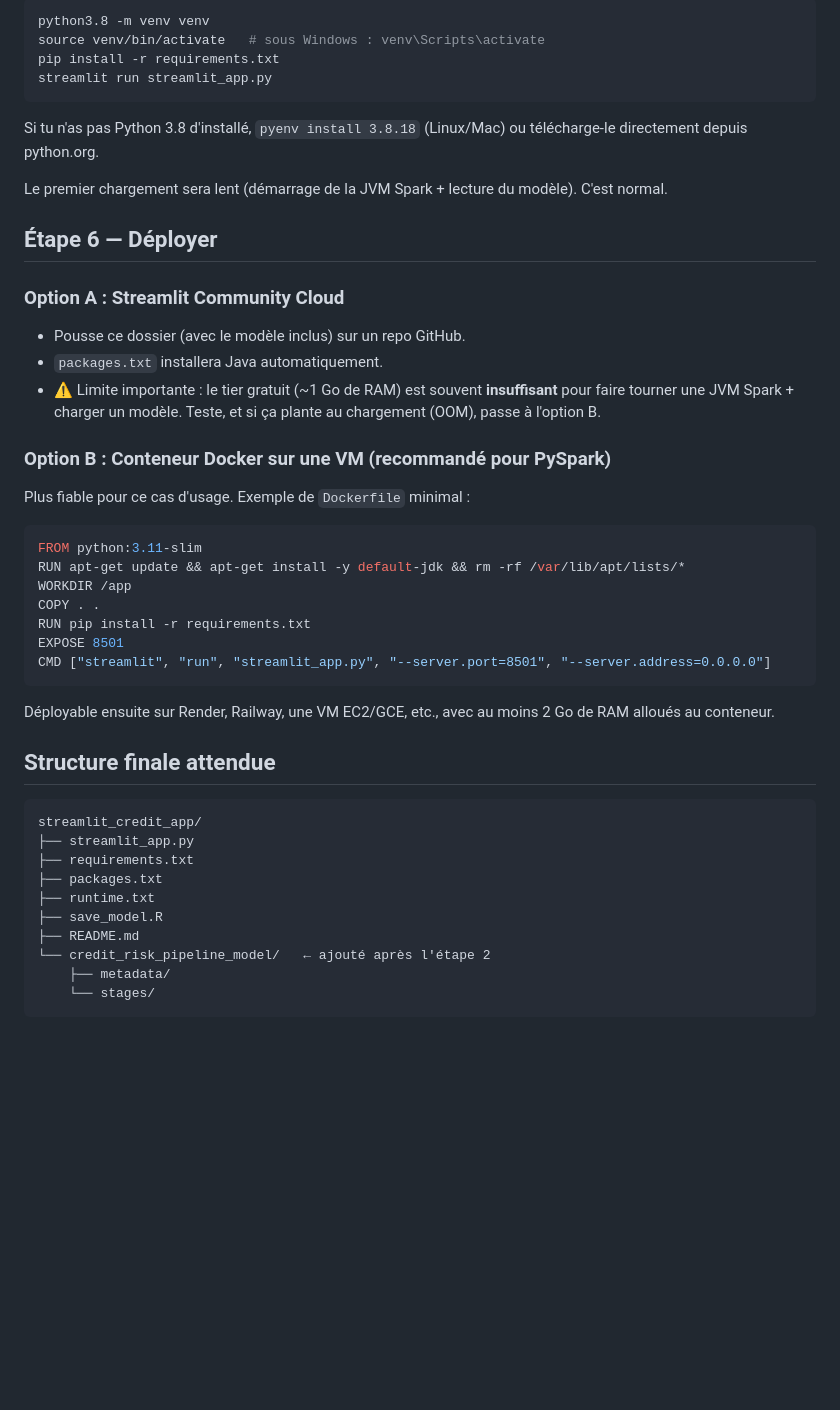
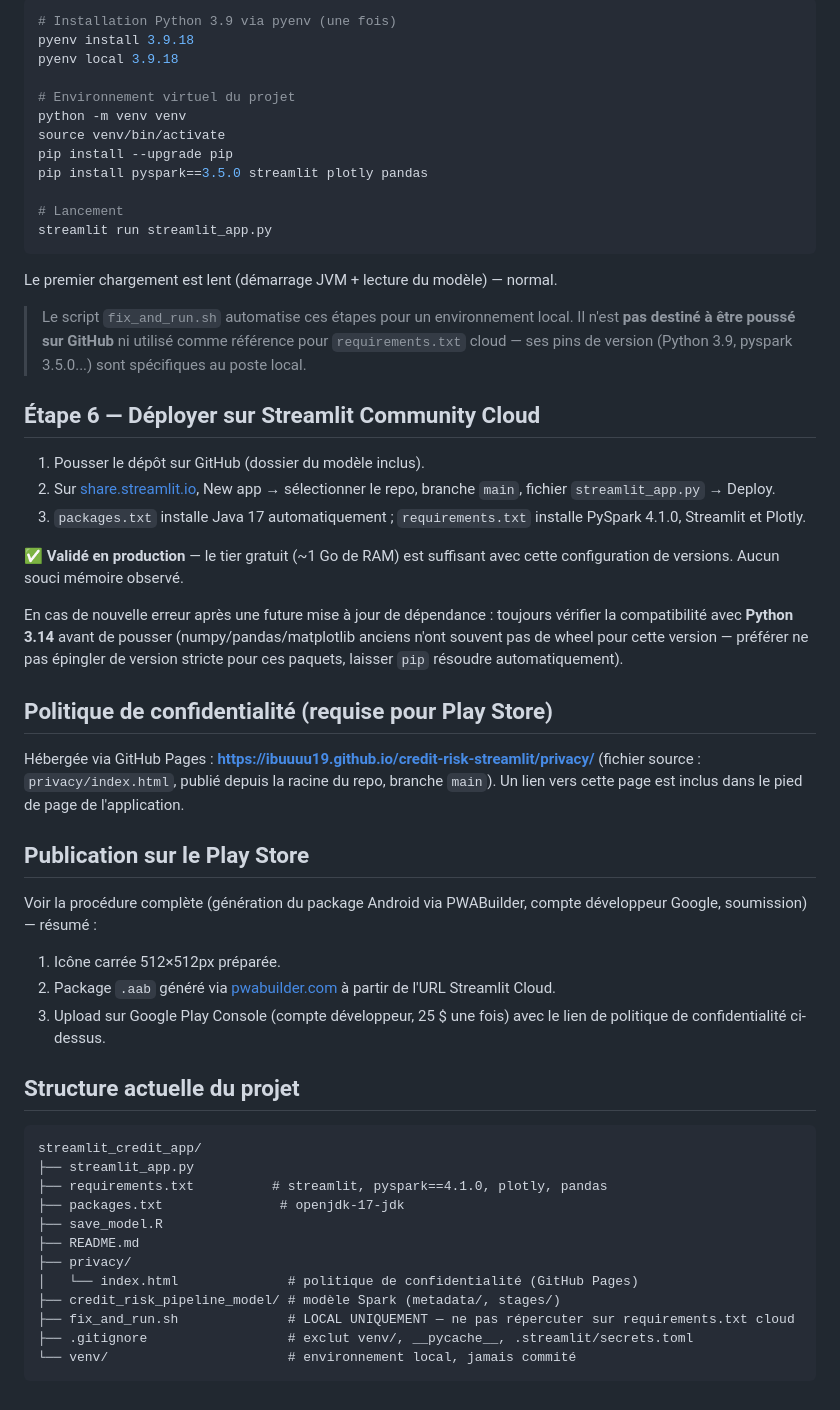
Before and after one commit to ibuuuu19/credit-risk-streamlit, a Markdown page: README.md, the part around one of its changes. GitHub-like rendering; blank space fills up the shorter version.

Commit message:
Mise à jour du README - Etat final du projet (PySpark 4.1.0, Java 17, Play Store)

````diff
--- a/README.md
+++ b/README.md
@@ -54,53 +84,70 @@ Utilise un environnement Python 3.8 (voir contrainte de compatibilité ci-dessus
 
 ```bash
-python3.8 -m venv venv
-source venv/bin/activate   # sous Windows : venv\Scripts\activate
-pip install -r requirements.txt
+# Installation Python 3.9 via pyenv (une fois)
+pyenv install 3.9.18
+pyenv local 3.9.18
+
+# Environnement virtuel du projet
+python -m venv venv
+source venv/bin/activate
+pip install --upgrade pip
+pip install pyspark==3.5.0 streamlit plotly pandas
+
+# Lancement
 streamlit run streamlit_app.py
 ```
 
-Si tu n'as pas Python 3.8 d'installé, `pyenv install 3.8.18` (Linux/Mac) ou
-télécharge-le directement depuis python.org.
+Le premier chargement est lent (démarrage JVM + lecture du modèle) — normal.
 
-Le premier chargement sera lent (démarrage de la JVM Spark + lecture du modèle).
-C'est normal.
+> Le script `fix_and_run.sh` automatise ces étapes pour un environnement local. Il n'est
+> **pas destiné à être poussé sur GitHub** ni utilisé comme référence pour `requirements.txt`
+> cloud — ses pins de version (Python 3.9, pyspark 3.5.0...) sont spécifiques au poste local.
 
-## Étape 6 — Déployer
+## Étape 6 — Déployer sur Streamlit Community Cloud
 
-### Option A : Streamlit Community Cloud
-- Pousse ce dossier (avec le modèle inclus) sur un repo GitHub.
-- `packages.txt` installera Java automatiquement.
-- ⚠️ Limite importante : le tier gratuit (~1 Go de RAM) est souvent **insuffisant**
-  pour faire tourner une JVM Spark + charger un modèle. Teste, et si ça plante
-  au chargement (OOM), passe à l'option B.
+1. Pousser le dépôt sur GitHub (dossier du modèle inclus).
+2. Sur [share.streamlit.io](https://share.streamlit.io), New app → sélectionner le repo,
+   branche `main`, fichier `streamlit_app.py` → Deploy.
+3. `packages.txt` installe Java 17 automatiquement ; `requirements.txt` installe
+   PySpark 4.1.0, Streamlit et Plotly.
 
-### Option B : Conteneur Docker sur une VM (recommandé pour PySpark)
-Plus fiable pour ce cas d'usage. Exemple de `Dockerfile` minimal :
+✅ **Validé en production** — le tier gratuit (~1 Go de RAM) est suffisant avec cette
+configuration de versions. Aucun souci mémoire observé.
 
-```dockerfile
-FROM python:3.11-slim
-RUN apt-get update && apt-get install -y default-jdk && rm -rf /var/lib/apt/lists/*
-WORKDIR /app
-COPY . .
-RUN pip install -r requirements.txt
-EXPOSE 8501
-CMD ["streamlit", "run", "streamlit_app.py", "--server.port=8501", "--server.address=0.0.0.0"]
-```
+En cas de nouvelle erreur après une future mise à jour de dépendance : toujours vérifier
+la compatibilité avec **Python 3.14** avant de pousser (numpy/pandas/matplotlib anciens
+n'ont souvent pas de wheel pour cette version — préférer ne pas épingler de version stricte
+pour ces paquets, laisser `pip` résoudre automatiquement).
 
-Déployable ensuite sur Render, Railway, une VM EC2/GCE, etc., avec au moins
-2 Go de RAM alloués au conteneur.
+## Politique de confidentialité (requise pour Play Store)
 
-## Structure finale attendue
+Hébergée via GitHub Pages : **https://ibuuuu19.github.io/credit-risk-streamlit/privacy/**
+(fichier source : `privacy/index.html`, publié depuis la racine du repo, branche `main`).
+Un lien vers cette page est inclus dans le pied de page de l'application.
+
+## Publication sur le Play Store
+
+Voir la procédure complète (génération du package Android via PWABuilder, compte
+développeur Google, soumission) — résumé :
+1. Icône carrée 512×512px préparée.
+2. Package `.aab` généré via [pwabuilder.com](https://www.pwabuilder.com) à partir de
+   l'URL Streamlit Cloud.
+3. Upload sur Google Play Console (compte développeur, 25 $ une fois) avec le lien de
+   politique de confidentialité ci-dessus.
+
+## Structure actuelle du projet
 
 ```
 streamlit_credit_app/
 ├── streamlit_app.py
-├── requirements.txt
-├── packages.txt
-├── runtime.txt
+├── requirements.txt          # streamlit, pyspark==4.1.0, plotly, pandas
+├── packages.txt               # openjdk-17-jdk
 ├── save_model.R
 ├── README.md
-└── credit_risk_pipeline_model/   ← ajouté après l'étape 2
-    ├── metadata/
-    └── stages/
+├── privacy/
+│   └── index.html              # politique de confidentialité (GitHub Pages)
+├── credit_risk_pipeline_model/ # modèle Spark (metadata/, stages/)
+├── fix_and_run.sh              # LOCAL UNIQUEMENT — ne pas répercuter sur requirements.txt cloud
+├── .gitignore                  # exclut venv/, __pycache__, .streamlit/secrets.toml
+└── venv/                       # environnement local, jamais commité
 ```
````
Also changed, not shown: other parts of README.md (+57 -27 lines).
